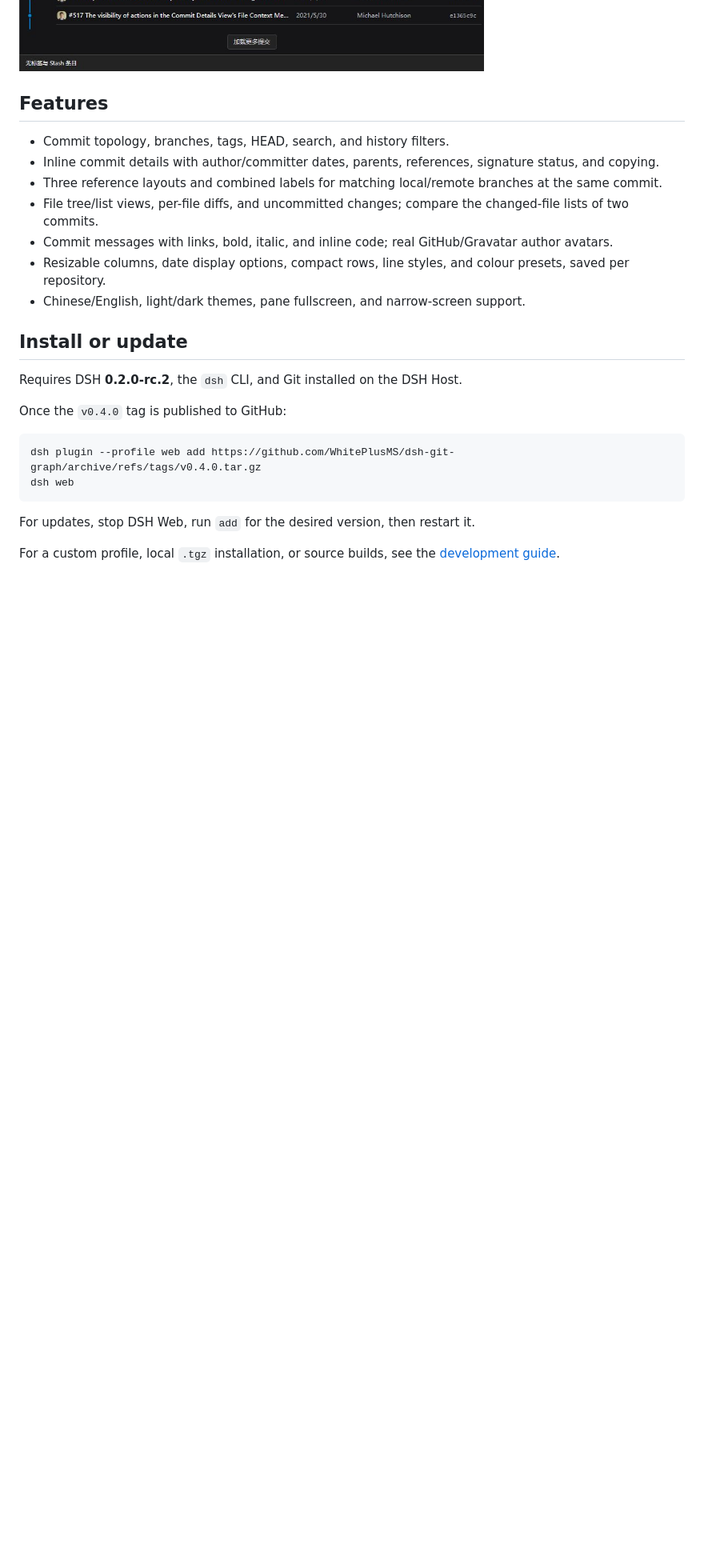
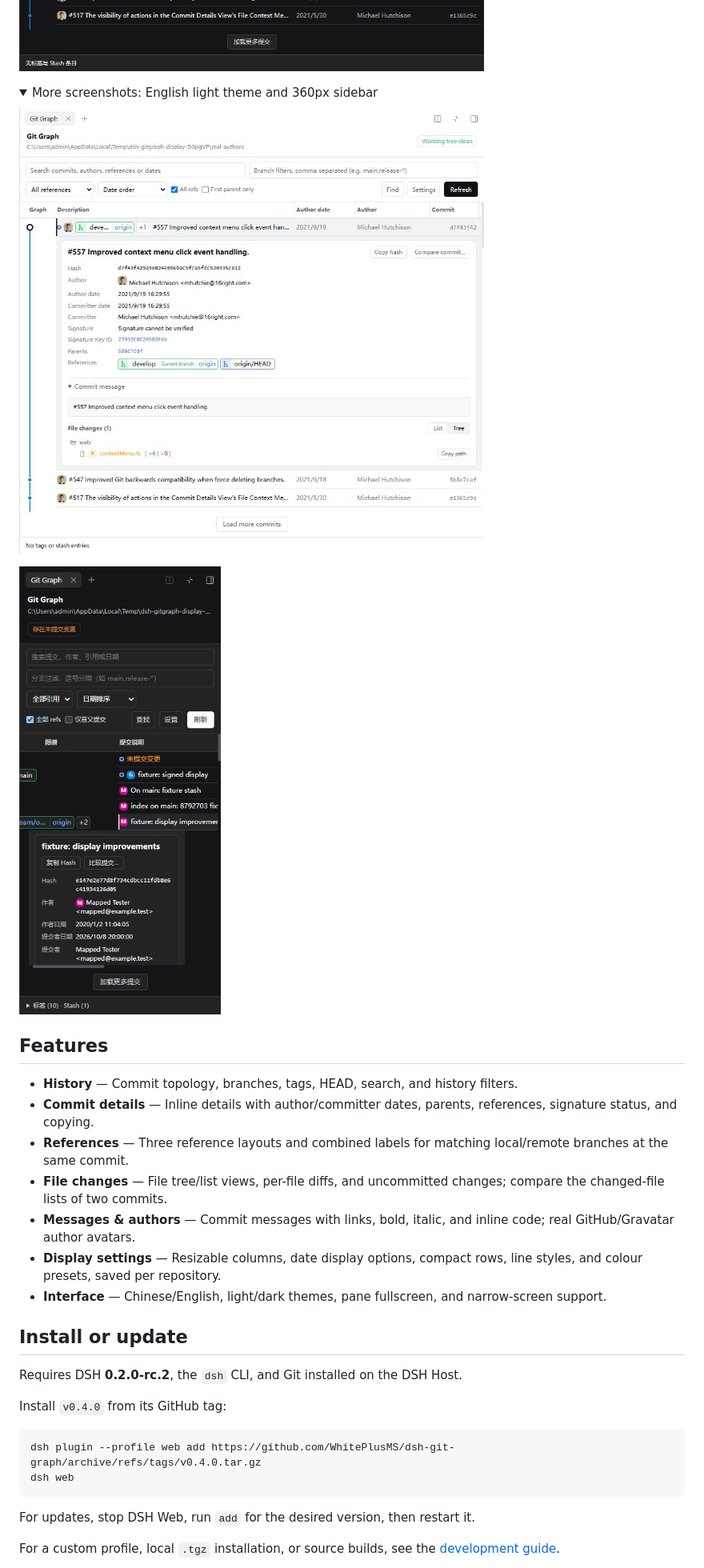
Before and after one commit to WhitePlusMS/dsh-git-graph, a Markdown page: README.md, the part around one of its changes. Shown at 80% size. Drawn GitHub-style; folded sections open; blank space fills up the shorter version.

Commit message:
docs(readme): 优化双语主页并添加动画标题

````diff
--- a/README.md
+++ b/README.md
@@ -10,21 +15,30 @@ A read-only Git Graph for the native right sidebar of DeepSeek Harness Web. Brow
 
 ![Real author avatars and inline commit details](docs/screenshots/display-avatar.png)
 
+<details>
+<summary>More screenshots: English light theme and 360px sidebar</summary>
+
+![English light theme](docs/screenshots/display-light-en.png)
+
+![360px sidebar](docs/screenshots/display-360.png)
+
+</details>
+
 ## Features
 
-- Commit topology, branches, tags, HEAD, search, and history filters.
-- Inline commit details with author/committer dates, parents, references, signature status, and copying.
-- Three reference layouts and combined labels for matching local/remote branches at the same commit.
-- File tree/list views, per-file diffs, and uncommitted changes; compare the changed-file lists of two commits.
-- Commit messages with links, bold, italic, and inline code; real GitHub/Gravatar author avatars.
-- Resizable columns, date display options, compact rows, line styles, and colour presets, saved per repository.
-- Chinese/English, light/dark themes, pane fullscreen, and narrow-screen support.
+- **History** — Commit topology, branches, tags, HEAD, search, and history filters.
+- **Commit details** — Inline details with author/committer dates, parents, references, signature status, and copying.
+- **References** — Three reference layouts and combined labels for matching local/remote branches at the same commit.
+- **File changes** — File tree/list views, per-file diffs, and uncommitted changes; compare the changed-file lists of two commits.
+- **Messages & authors** — Commit messages with links, bold, italic, and inline code; real GitHub/Gravatar author avatars.
+- **Display settings** — Resizable columns, date display options, compact rows, line styles, and colour presets, saved per repository.
+- **Interface** — Chinese/English, light/dark themes, pane fullscreen, and narrow-screen support.
 
 ## Install or update
 
 Requires DSH **0.2.0-rc.2**, the `dsh` CLI, and Git installed on the DSH Host.
 
-Once the `v0.4.0` tag is published to GitHub:
+Install `v0.4.0` from its GitHub tag:
 
 ```powershell
 dsh plugin --profile web add https://github.com/WhitePlusMS/dsh-git-graph/archive/refs/tags/v0.4.0.tar.gz
````
Also changed, not shown: other parts of README.md (+12 -14 lines), README.zh.md (+29 -22 lines), docs/screenshots/readme-header.gif (added), 3 other files.
